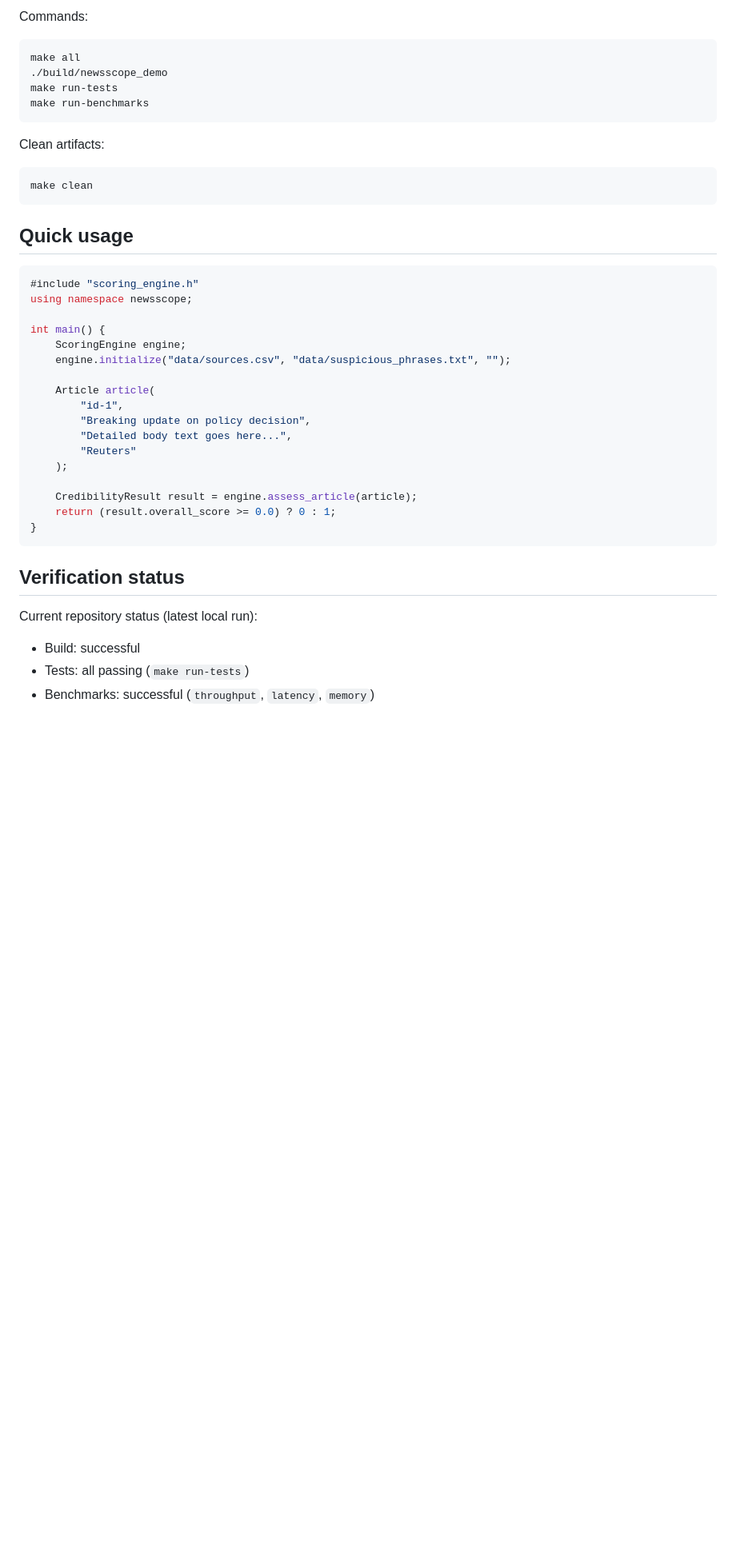
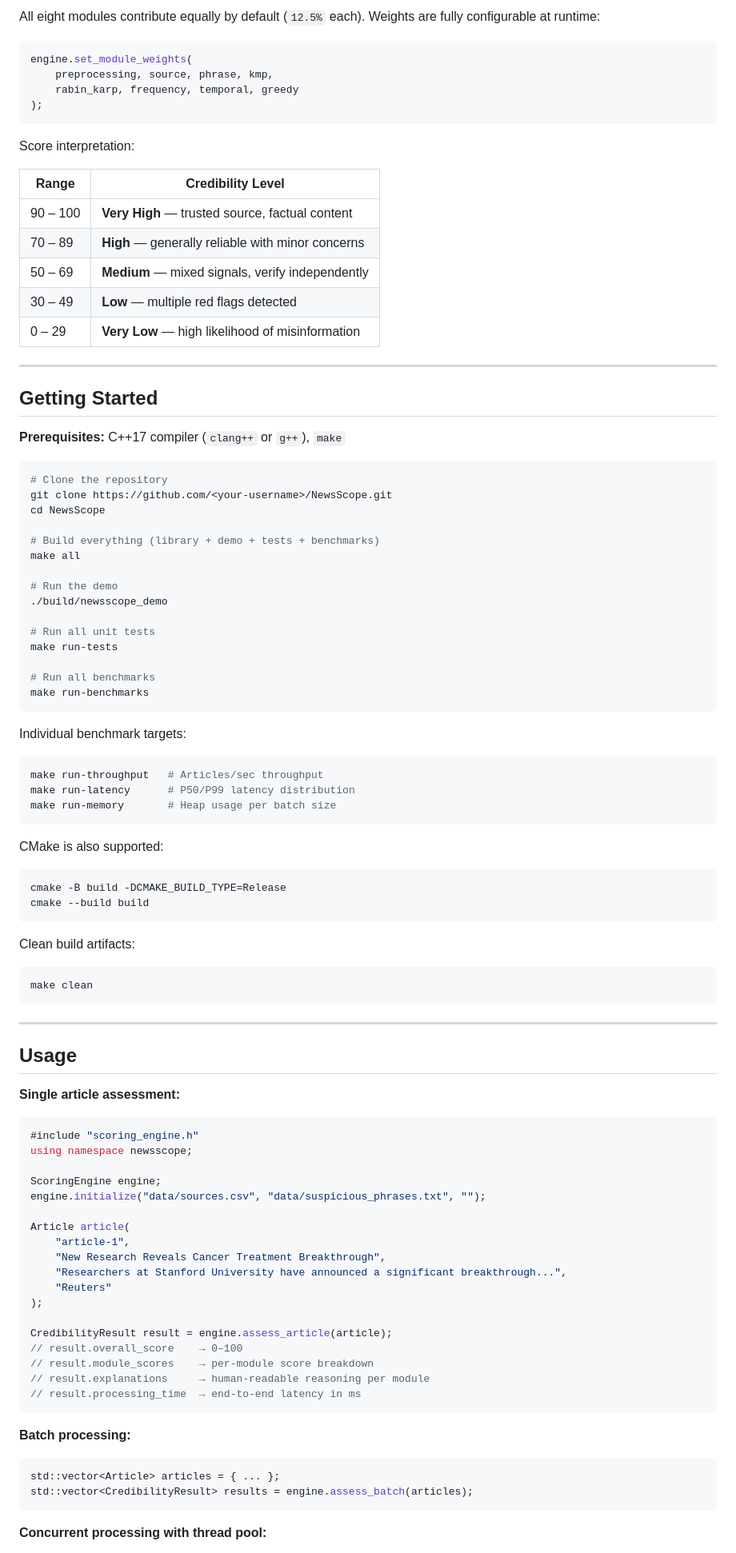
Before and after one commit to Team-ADAPT/NewsScope, a Markdown page: README.md, the part around one of its changes. Shown at 80% size. GitHub-like rendering; blank space fills up the shorter version.

````diff
--- a/README.md
+++ b/README.md
@@ -93,46 +100,101 @@ Prerequisites:
 
-Commands:
+All eight modules contribute equally by default (`12.5%` each). Weights are fully configurable at runtime:
+
+```cpp
+engine.set_module_weights(
+    preprocessing, source, phrase, kmp,
+    rabin_karp, frequency, temporal, greedy
+);
+```
+
+Score interpretation:
+
+| Range | Credibility Level |
+|---|---|
+| 90 – 100 | **Very High** — trusted source, factual content |
+| 70 – 89 | **High** — generally reliable with minor concerns |
+| 50 – 69 | **Medium** — mixed signals, verify independently |
+| 30 – 49 | **Low** — multiple red flags detected |
+| 0 – 29 | **Very Low** — high likelihood of misinformation |
+
+---
+
+## Getting Started
+
+**Prerequisites:** C++17 compiler (`clang++` or `g++`), `make`
 
 ```bash
+# Clone the repository
+git clone https://github.com/<your-username>/NewsScope.git
+cd NewsScope
+
+# Build everything (library + demo + tests + benchmarks)
 make all
+
+# Run the demo
 ./build/newsscope_demo
+
+# Run all unit tests
 make run-tests
+
+# Run all benchmarks
 make run-benchmarks
 ```
 
-Clean artifacts:
+Individual benchmark targets:
+
+```bash
+make run-throughput   # Articles/sec throughput
+make run-latency      # P50/P99 latency distribution
+make run-memory       # Heap usage per batch size
+```
+
+CMake is also supported:
+
+```bash
+cmake -B build -DCMAKE_BUILD_TYPE=Release
+cmake --build build
+```
+
+Clean build artifacts:
 
 ```bash
 make clean
 ```
 
-## Quick usage
+---
+
+## Usage
+
+**Single article assessment:**
 
 ```cpp
 #include "scoring_engine.h"
 using namespace newsscope;
 
-int main() {
-    ScoringEngine engine;
-    engine.initialize("data/sources.csv", "data/suspicious_phrases.txt", "");
+ScoringEngine engine;
+engine.initialize("data/sources.csv", "data/suspicious_phrases.txt", "");
 
-    Article article(
-        "id-1",
-        "Breaking update on policy decision",
-        "Detailed body text goes here...",
-        "Reuters"
-    );
+Article article(
+    "article-1",
+    "New Research Reveals Cancer Treatment Breakthrough",
+    "Researchers at Stanford University have announced a significant breakthrough...",
+    "Reuters"
+);
 
-    CredibilityResult result = engine.assess_article(article);
-    return (result.overall_score >= 0.0) ? 0 : 1;
-}
+CredibilityResult result = engine.assess_article(article);
+// result.overall_score    → 0–100
+// result.module_scores    → per-module score breakdown
+// result.explanations     → human-readable reasoning per module
+// result.processing_time  → end-to-end latency in ms
 ```
 
-## Verification status
+**Batch processing:**
 
-Current repository status (latest local run):
+```cpp
+std::vector<Article> articles = { ... };
+std::vector<CredibilityResult> results = engine.assess_batch(articles);
+```
 
-- Build: successful
-- Tests: all passing (`make run-tests`)
-- Benchmarks: successful (`throughput`, `latency`, `memory`)
+**Concurrent processing with thread pool:**
 
````
Also changed, not shown: other parts of README.md (+160 -90 lines).
